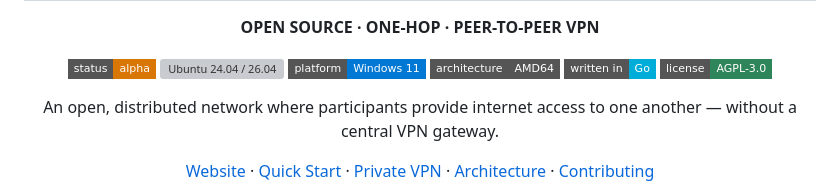
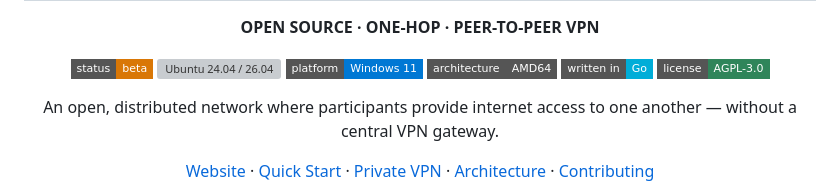
Before and after one commit to Irviodotnet/Irvio, a Markdown page: README.md, the part around the change. Drawn GitHub-style; badges without logos; grey boxes are pictures that could not be loaded.

```diff
--- a/README.md
+++ b/README.md
@@ -5,7 +5,7 @@
 </p>
 
 <p align="center">
-  <img src="https://img.shields.io/badge/status-alpha-D97706?style=flat-square" alt="Status: Alpha">
+  <img src="https://img.shields.io/badge/status-beta-D97706?style=flat-square" alt="Status: Beta">
   <img src="https://img.shields.io/badge/platform-Ubuntu%2024.04%20%2F%2026.04-E95420?style=flat-square&logo=ubuntu&logoColor=white" alt="Ubuntu 24.04 / 26.04">
   <img src="https://img.shields.io/badge/platform-Windows%2011-0078D4?style=flat-square" alt="Windows 11">
   <img src="https://img.shields.io/badge/architecture-AMD64-555555?style=flat-square" alt="AMD64">
```
